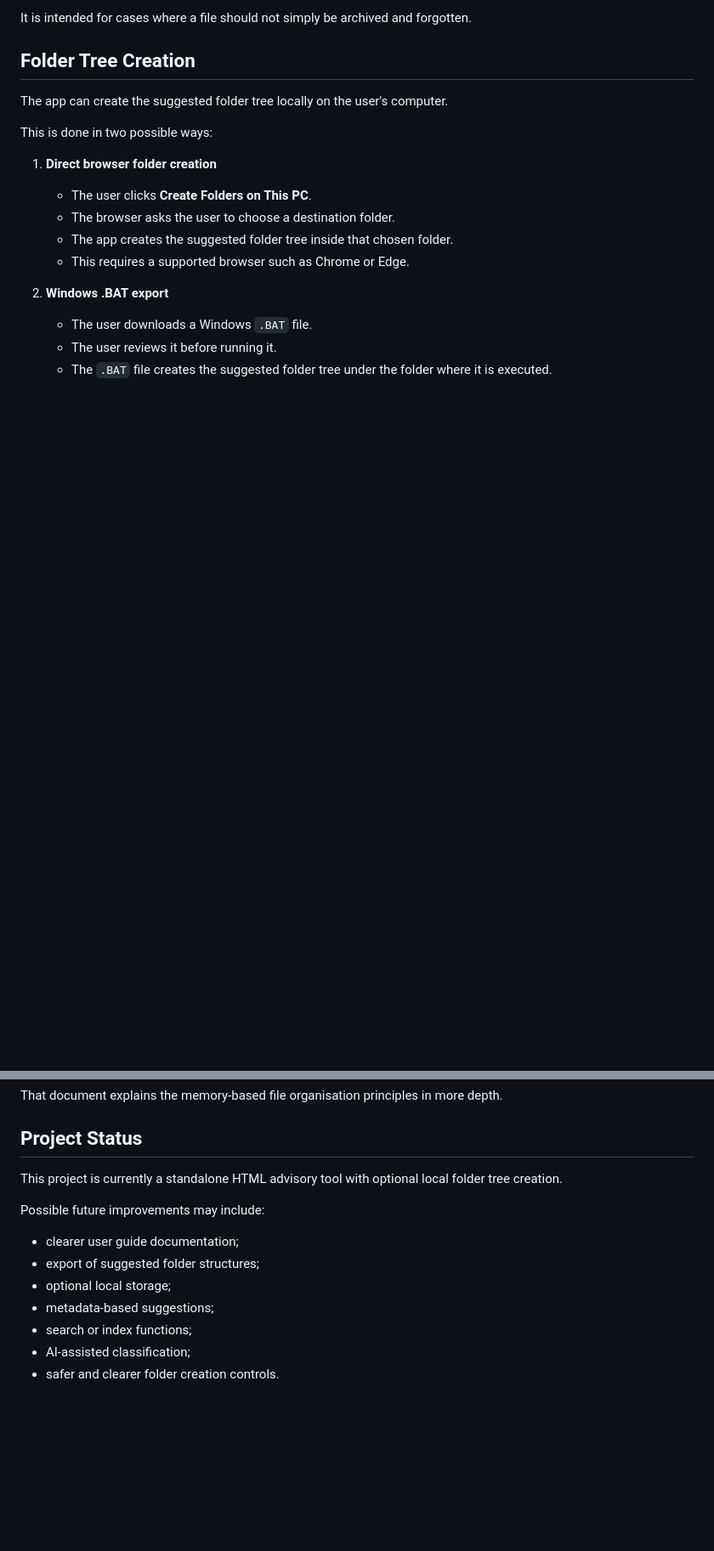
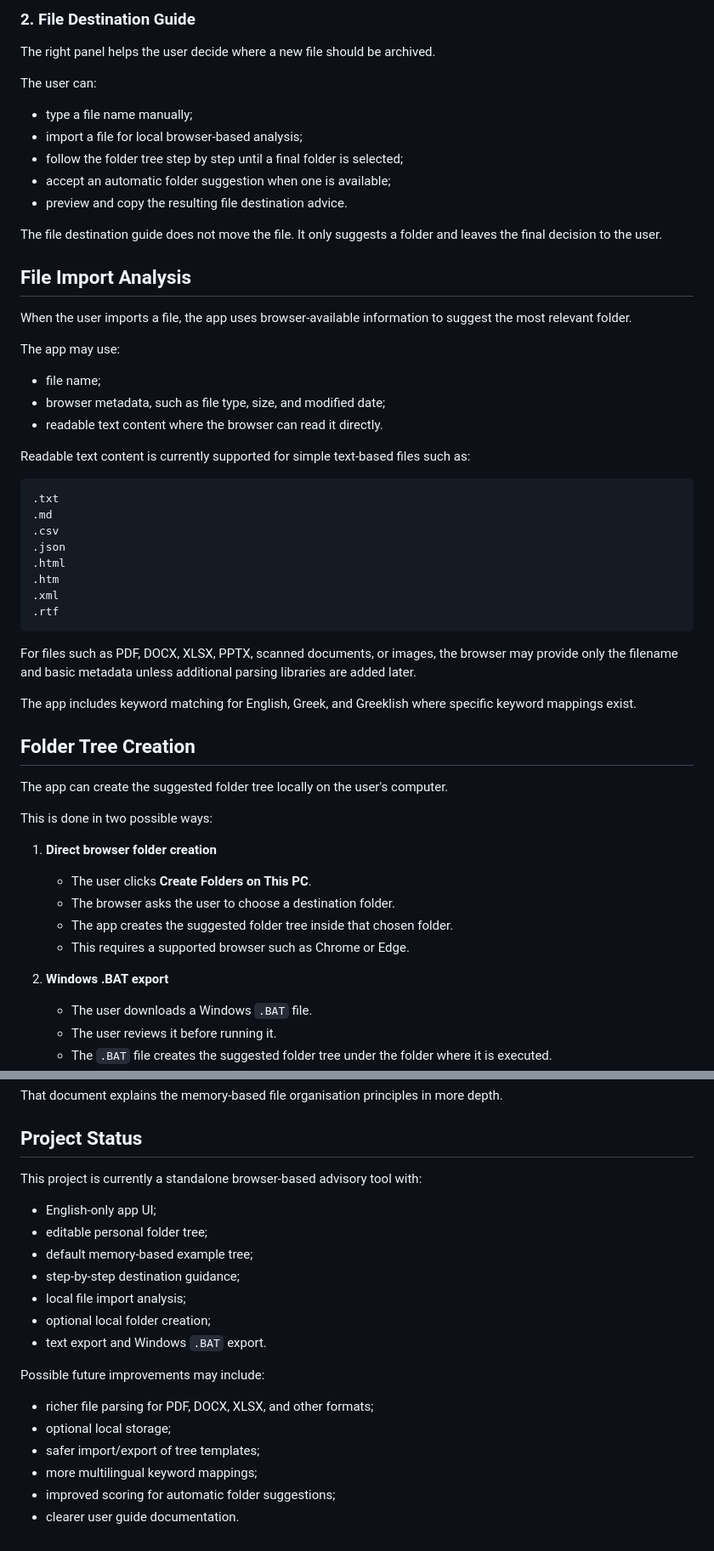
Before and after one commit to mmark76/Personal_Organisation_File_Archiver, a Markdown page: README.md, 2 parts joined by grey strips. Shown at 85% size. GitHub-like rendering; blank space fills up the shorter version.

````diff
--- a/README.md
+++ b/README.md
@@ -52,5 +80,44 @@ This section helps the user identify files or matters that should remain visible
 
-It is intended for cases where a file should not simply be archived and forgotten.
+### 2. File Destination Guide
+
+The right panel helps the user decide where a new file should be archived.
+
+The user can:
+
+- type a file name manually;
+- import a file for local browser-based analysis;
+- follow the folder tree step by step until a final folder is selected;
+- accept an automatic folder suggestion when one is available;
+- preview and copy the resulting file destination advice.
+
+The file destination guide does not move the file. It only suggests a folder and leaves the final decision to the user.
+
+## File Import Analysis
+
+When the user imports a file, the app uses browser-available information to suggest the most relevant folder.
+
+The app may use:
+
+- file name;
+- browser metadata, such as file type, size, and modified date;
+- readable text content where the browser can read it directly.
+
+Readable text content is currently supported for simple text-based files such as:
+
+```text
+.txt
+.md
+.csv
+.json
+.html
+.htm
+.xml
+.rtf
+```
+
+For files such as PDF, DOCX, XLSX, PPTX, scanned documents, or images, the browser may provide only the filename and basic metadata unless additional parsing libraries are added later.
+
+The app includes keyword matching for English, Greek, and Greeklish where specific keyword mappings exist.
 
 ## Folder Tree Creation
 
@@ -121,14 +190,21 @@ That document explains the memory-based file organisation principles in more dep
 
 ## Project Status
 
-This project is currently a standalone HTML advisory tool with optional local folder tree creation.
+This project is currently a standalone browser-based advisory tool with:
+
+- English-only app UI;
+- editable personal folder tree;
+- default memory-based example tree;
+- step-by-step destination guidance;
+- local file import analysis;
+- optional local folder creation;
+- text export and Windows `.BAT` export.
 
 Possible future improvements may include:
 
-- clearer user guide documentation;
-- export of suggested folder structures;
+- richer file parsing for PDF, DOCX, XLSX, and other formats;
 - optional local storage;
-- metadata-based suggestions;
-- search or index functions;
-- AI-assisted classification;
-- safer and clearer folder creation controls.
+- safer import/export of tree templates;
+- more multilingual keyword mappings;
+- improved scoring for automatic folder suggestions;
+- clearer user guide documentation.
````
Also changed, not shown: other parts of README.md (+57 -27 lines).
